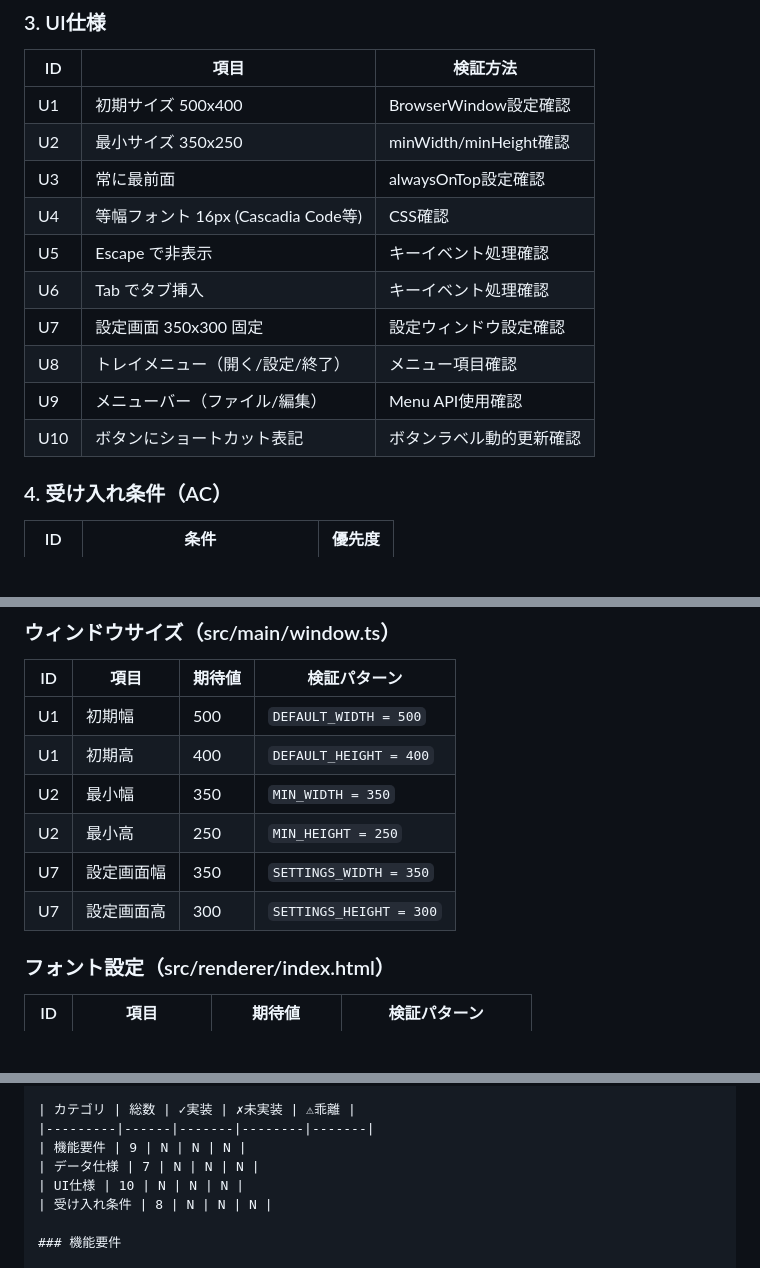
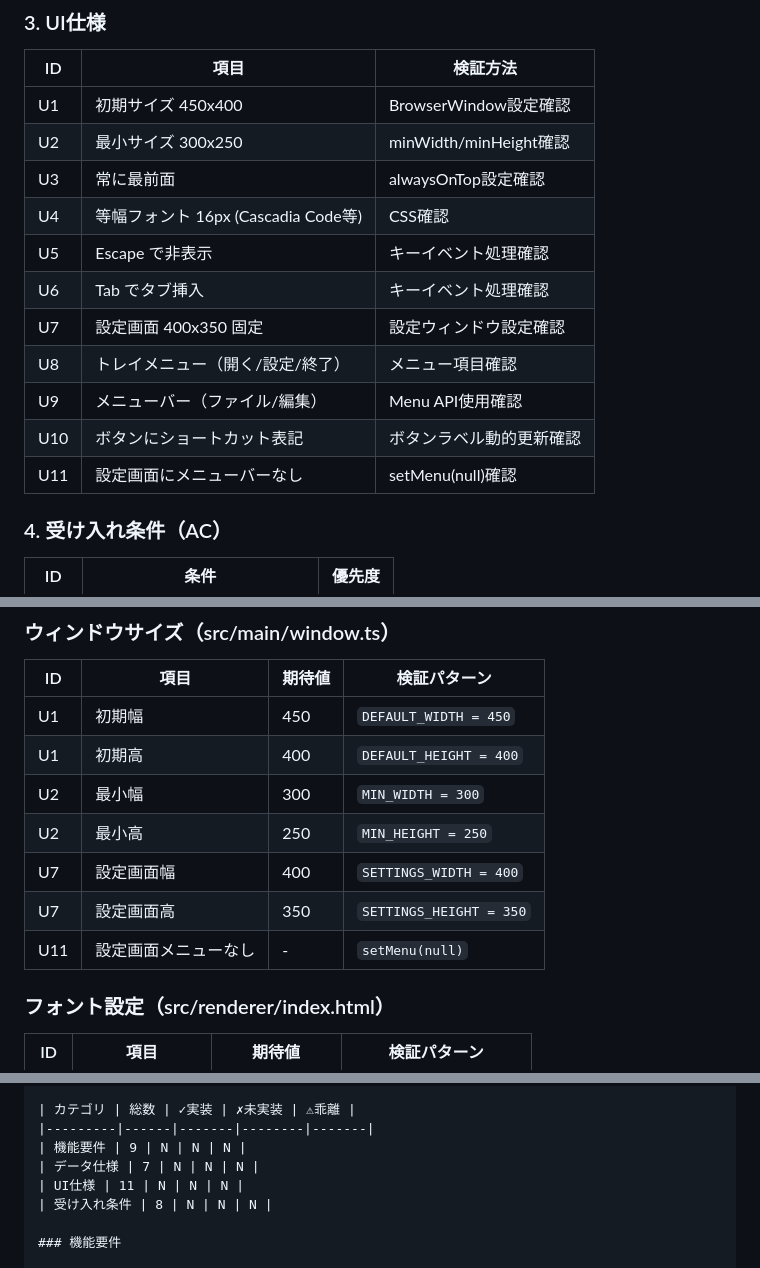
Before and after one commit to shimasan0x00/DraftDock, a Markdown page: .claude/agents/spec-reviewer.md, 3 parts joined by grey strips. GitHub-like rendering; blank space fills up the shorter version.

Commit message:
docs: spec-reviewer検証項目を更新
- U1: 初期サイズ 500x400 → 450x400
- U2: 最小サイズ 350x250 → 300x250
- U7: 設定画面 350x300 → 400x350
- U11: 設定画面メニューバーなしを追加

```diff
--- a/.claude/agents/spec-reviewer.md
+++ b/.claude/agents/spec-reviewer.md
@@ -44,16 +44,17 @@ model: opus
 
 | ID | 項目 | 検証方法 |
 |----|------|---------|
-| U1 | 初期サイズ 500x400 | BrowserWindow設定確認 |
-| U2 | 最小サイズ 350x250 | minWidth/minHeight確認 |
+| U1 | 初期サイズ 450x400 | BrowserWindow設定確認 |
+| U2 | 最小サイズ 300x250 | minWidth/minHeight確認 |
 | U3 | 常に最前面 | alwaysOnTop設定確認 |
 | U4 | 等幅フォント 16px (Cascadia Code等) | CSS確認 |
 | U5 | Escape で非表示 | キーイベント処理確認 |
 | U6 | Tab でタブ挿入 | キーイベント処理確認 |
-| U7 | 設定画面 350x300 固定 | 設定ウィンドウ設定確認 |
+| U7 | 設定画面 400x350 固定 | 設定ウィンドウ設定確認 |
 | U8 | トレイメニュー（開く/設定/終了） | メニュー項目確認 |
 | U9 | メニューバー（ファイル/編集） | Menu API使用確認 |
 | U10 | ボタンにショートカット表記 | ボタンラベル動的更新確認 |
+| U11 | 設定画面にメニューバーなし | setMenu(null)確認 |
 
 ### 4. 受け入れ条件（AC）
 
@@ -113,12 +114,13 @@ Step 6: レポート出力
 
 | ID | 項目 | 期待値 | 検証パターン |
 |----|------|--------|-------------|
-| U1 | 初期幅 | 500 | `DEFAULT_WIDTH = 500` |
+| U1 | 初期幅 | 450 | `DEFAULT_WIDTH = 450` |
 | U1 | 初期高 | 400 | `DEFAULT_HEIGHT = 400` |
-| U2 | 最小幅 | 350 | `MIN_WIDTH = 350` |
+| U2 | 最小幅 | 300 | `MIN_WIDTH = 300` |
 | U2 | 最小高 | 250 | `MIN_HEIGHT = 250` |
-| U7 | 設定画面幅 | 350 | `SETTINGS_WIDTH = 350` |
-| U7 | 設定画面高 | 300 | `SETTINGS_HEIGHT = 300` |
+| U7 | 設定画面幅 | 400 | `SETTINGS_WIDTH = 400` |
+| U7 | 設定画面高 | 350 | `SETTINGS_HEIGHT = 350` |
+| U11 | 設定画面メニューなし | - | `setMenu(null)` |
 
 ### フォント設定（src/renderer/index.html）
 
@@ -162,7 +164,7 @@ spec_path: plan/spec.md
 |---------|------|-------|--------|-------|
 | 機能要件 | 9 | N | N | N |
 | データ仕様 | 7 | N | N | N |
-| UI仕様 | 10 | N | N | N |
+| UI仕様 | 11 | N | N | N |
 | 受け入れ条件 | 8 | N | N | N |
 
 ### 機能要件
```
